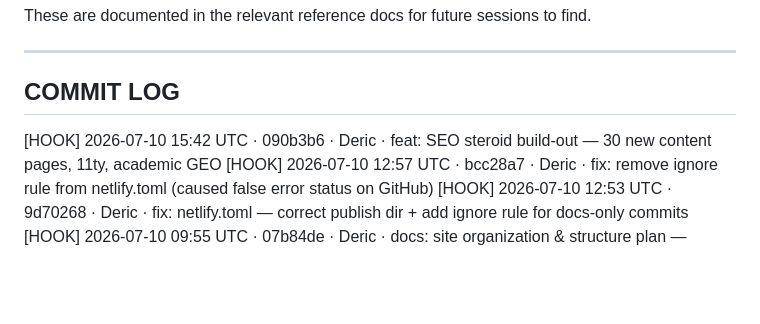
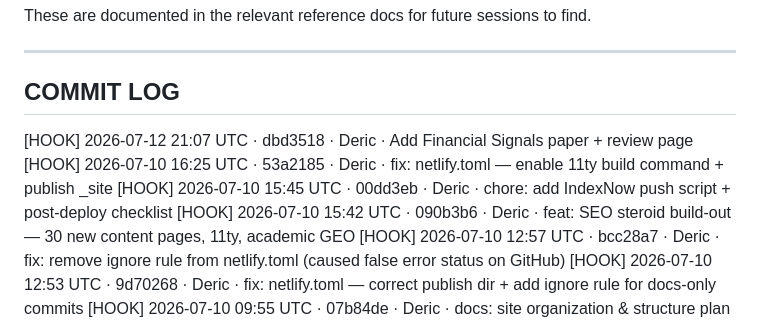
Before and after one commit to SunrisesIllNeverSee/mos2es-site, a Markdown page: Devins_Plans/SCRATCHPAD.md, the part around the change. Rendered like a GitHub page; blank space fills up the shorter version.

Commit message:
chore: update SCRATCHPAD commit log
Generated with [Devin](https://devin.ai)

Co-Authored-By: Devin <158243242+devin-ai-integration[bot]@users.noreply.github.com>

```diff
--- a/Devins_Plans/SCRATCHPAD.md
+++ b/Devins_Plans/SCRATCHPAD.md
@@ -441,6 +441,9 @@ These are documented in the relevant reference docs for future sessions to find.
 ## COMMIT LOG
 
 <!-- POST-COMMIT HOOK APPENDS BELOW THIS LINE -->
+[HOOK] 2026-07-12 21:07 UTC · dbd3518 · Deric · Add Financial Signals paper + review page
+[HOOK] 2026-07-10 16:25 UTC · 53a2185 · Deric · fix: netlify.toml — enable 11ty build command + publish _site
+[HOOK] 2026-07-10 15:45 UTC · 00dd3eb · Deric · chore: add IndexNow push script + post-deploy checklist
 [HOOK] 2026-07-10 15:42 UTC · 090b3b6 · Deric · feat: SEO steroid build-out — 30 new content pages, 11ty, academic GEO
 [HOOK] 2026-07-10 12:57 UTC · bcc28a7 · Deric · fix: remove ignore rule from netlify.toml (caused false error status on GitHub)
 [HOOK] 2026-07-10 12:53 UTC · 9d70268 · Deric · fix: netlify.toml — correct publish dir + add ignore rule for docs-only commits
```
